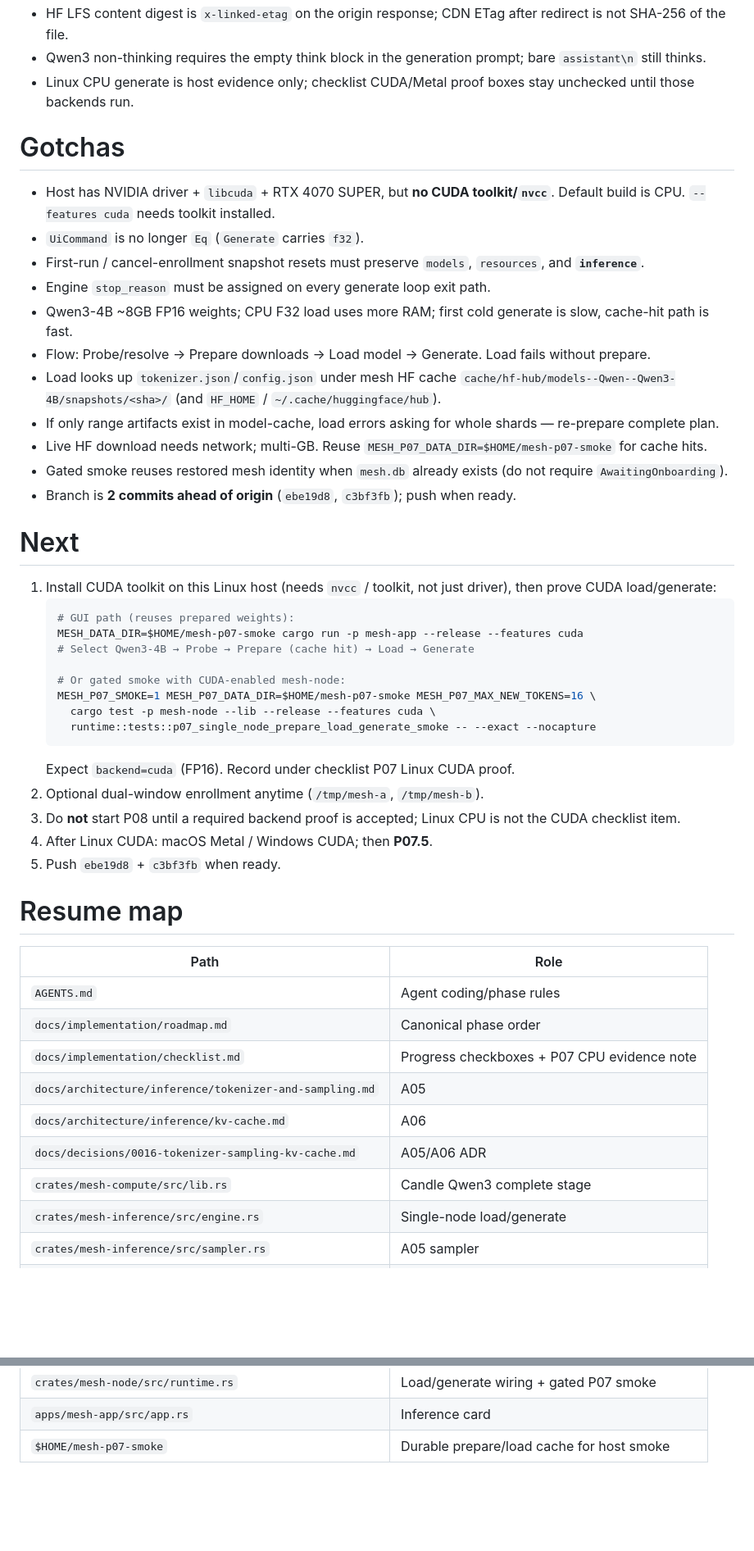
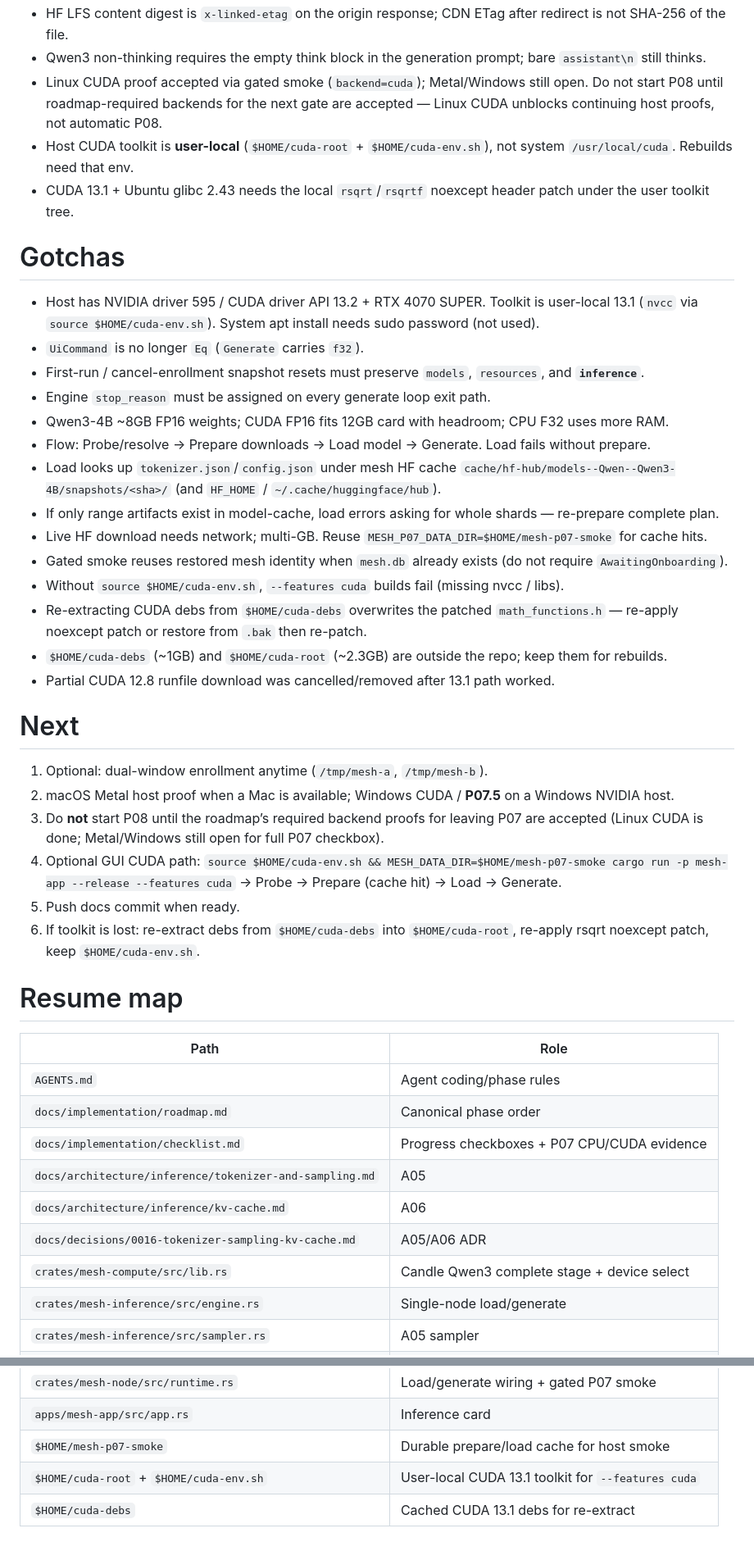
Before and after one commit to Ananthakrishna24/mesh, a Markdown page: .workflow/HANDOFF.md, 2 parts joined by grey strips. Shown at 82% size. Rendered like a GitHub page; blank space fills up the shorter version.

Commit message:
docs: record Linux CUDA P07 prepare/load/generate proof
Gated smoke on RTX 4070 SUPER with Candle backend=cuda FP16
(output Hello!). Checklist and handoff note user-local CUDA 13.1
toolkit setup and glibc rsqrt header patch.

````diff
--- a/.workflow/HANDOFF.md
+++ b/.workflow/HANDOFF.md
@@ -33,49 +34,44 @@ Design an extendable decentralized hardware mesh architecture for direct GPU com
 - Durable P07 smoke data lives under `$HOME/mesh-p07-smoke` (not `/tmp`; tmpfs is too small for ~8GB weights).
 - HF LFS content digest is `x-linked-etag` on the origin response; CDN ETag after redirect is not SHA-256 of the file.
 - Qwen3 non-thinking requires the empty think block in the generation prompt; bare `assistant\n` still thinks.
-- Linux CPU generate is host evidence only; checklist CUDA/Metal proof boxes stay unchecked until those backends run.
+- Linux CUDA proof accepted via gated smoke (`backend=cuda`); Metal/Windows still open. Do not start P08 until roadmap-required backends for the next gate are accepted — Linux CUDA unblocks continuing host proofs, not automatic P08.
+- Host CUDA toolkit is **user-local** (`$HOME/cuda-root` + `$HOME/cuda-env.sh`), not system `/usr/local/cuda`. Rebuilds need that env.
+- CUDA 13.1 + Ubuntu glibc 2.43 needs the local `rsqrt`/`rsqrtf` noexcept header patch under the user toolkit tree.
 
 # Gotchas
-- Host has NVIDIA driver + `libcuda` + RTX 4070 SUPER, but **no CUDA toolkit/`nvcc`**. Default build is CPU. `--features cuda` needs toolkit installed.
+- Host has NVIDIA driver 595 / CUDA driver API 13.2 + RTX 4070 SUPER. Toolkit is user-local 13.1 (`nvcc` via `source $HOME/cuda-env.sh`). System apt install needs sudo password (not used).
 - `UiCommand` is no longer `Eq` (`Generate` carries `f32`).
 - First-run / cancel-enrollment snapshot resets must preserve `models`, `resources`, and **`inference`**.
 - Engine `stop_reason` must be assigned on every generate loop exit path.
-- Qwen3-4B ~8GB FP16 weights; CPU F32 load uses more RAM; first cold generate is slow, cache-hit path is fast.
+- Qwen3-4B ~8GB FP16 weights; CUDA FP16 fits 12GB card with headroom; CPU F32 uses more RAM.
 - Flow: Probe/resolve → Prepare downloads → Load model → Generate. Load fails without prepare.
 - Load looks up `tokenizer.json`/`config.json` under mesh HF cache `cache/hf-hub/models--Qwen--Qwen3-4B/snapshots/<sha>/` (and `HF_HOME` / `~/.cache/huggingface/hub`).
 - If only range artifacts exist in model-cache, load errors asking for whole shards — re-prepare complete plan.
 - Live HF download needs network; multi-GB. Reuse `MESH_P07_DATA_DIR=$HOME/mesh-p07-smoke` for cache hits.
 - Gated smoke reuses restored mesh identity when `mesh.db` already exists (do not require `AwaitingOnboarding`).
-- Branch is **2 commits ahead of origin** (`ebe19d8`, `c3bf3fb`); push when ready.
+- Without `source $HOME/cuda-env.sh`, `--features cuda` builds fail (missing nvcc / libs).
+- Re-extracting CUDA debs from `$HOME/cuda-debs` overwrites the patched `math_functions.h` — re-apply noexcept patch or restore from `.bak` then re-patch.
+- `$HOME/cuda-debs` (~1GB) and `$HOME/cuda-root` (~2.3GB) are outside the repo; keep them for rebuilds.
+- Partial CUDA 12.8 runfile download was cancelled/removed after 13.1 path worked.
 
 # Next
-1. Install CUDA toolkit on this Linux host (needs `nvcc` / toolkit, not just driver), then prove CUDA load/generate:
-   ```bash
-   # GUI path (reuses prepared weights):
-   MESH_DATA_DIR=$HOME/mesh-p07-smoke cargo run -p mesh-app --release --features cuda
-   # Select Qwen3-4B → Probe → Prepare (cache hit) → Load → Generate
-
-   # Or gated smoke with CUDA-enabled mesh-node:
-   MESH_P07_SMOKE=1 MESH_P07_DATA_DIR=$HOME/mesh-p07-smoke MESH_P07_MAX_NEW_TOKENS=16 \
-     cargo test -p mesh-node --lib --release --features cuda \
-     runtime::tests::p07_single_node_prepare_load_generate_smoke -- --exact --nocapture
-   ```
-   Expect `backend=cuda` (FP16). Record under checklist P07 Linux CUDA proof.
-2. Optional dual-window enrollment anytime (`/tmp/mesh-a`, `/tmp/mesh-b`).
-3. Do **not** start P08 until a required backend proof is accepted; Linux CPU is not the CUDA checklist item.
-4. After Linux CUDA: macOS Metal / Windows CUDA; then **P07.5**.
-5. Push `ebe19d8` + `c3bf3fb` when ready.
+1. Optional: dual-window enrollment anytime (`/tmp/mesh-a`, `/tmp/mesh-b`).
+2. macOS Metal host proof when a Mac is available; Windows CUDA / **P07.5** on a Windows NVIDIA host.
+3. Do **not** start P08 until the roadmap’s required backend proofs for leaving P07 are accepted (Linux CUDA is done; Metal/Windows still open for full P07 checkbox).
+4. Optional GUI CUDA path: `source $HOME/cuda-env.sh && MESH_DATA_DIR=$HOME/mesh-p07-smoke cargo run -p mesh-app --release --features cuda` → Probe → Prepare (cache hit) → Load → Generate.
+5. Push docs commit when ready.
+6. If toolkit is lost: re-extract debs from `$HOME/cuda-debs` into `$HOME/cuda-root`, re-apply rsqrt noexcept patch, keep `$HOME/cuda-env.sh`.
 
 # Resume map
 | Path | Role |
 |---|---|
 | `AGENTS.md` | Agent coding/phase rules |
 | `docs/implementation/roadmap.md` | Canonical phase order |
-| `docs/implementation/checklist.md` | Progress checkboxes + P07 CPU evidence note |
+| `docs/implementation/checklist.md` | Progress checkboxes + P07 CPU/CUDA evidence |
 | `docs/architecture/inference/tokenizer-and-sampling.md` | A05 |
 | `docs/architecture/inference/kv-cache.md` | A06 |
 | `docs/decisions/0016-tokenizer-sampling-kv-cache.md` | A05/A06 ADR |
-| `crates/mesh-compute/src/lib.rs` | Candle Qwen3 complete stage |
+| `crates/mesh-compute/src/lib.rs` | Candle Qwen3 complete stage + device select |
 | `crates/mesh-inference/src/engine.rs` | Single-node load/generate |
 | `crates/mesh-inference/src/sampler.rs` | A05 sampler |
 | `crates/mesh-inference/src/tokenizer.rs` | Non-thinking template + HF tokenizers |
@@ -84,3 +80,5 @@ Design an extendable decentralized hardware mesh architecture for direct GPU com
 | `crates/mesh-node/src/runtime.rs` | Load/generate wiring + gated P07 smoke |
 | `apps/mesh-app/src/app.rs` | Inference card |
 | `$HOME/mesh-p07-smoke` | Durable prepare/load cache for host smoke |
+| `$HOME/cuda-root` + `$HOME/cuda-env.sh` | User-local CUDA 13.1 toolkit for `--features cuda` |
+| `$HOME/cuda-debs` | Cached CUDA 13.1 debs for re-extract |
````
Also changed, not shown: other parts of .workflow/HANDOFF.md (+9 -8 lines), docs/implementation/checklist.md (+5 -4 lines).
